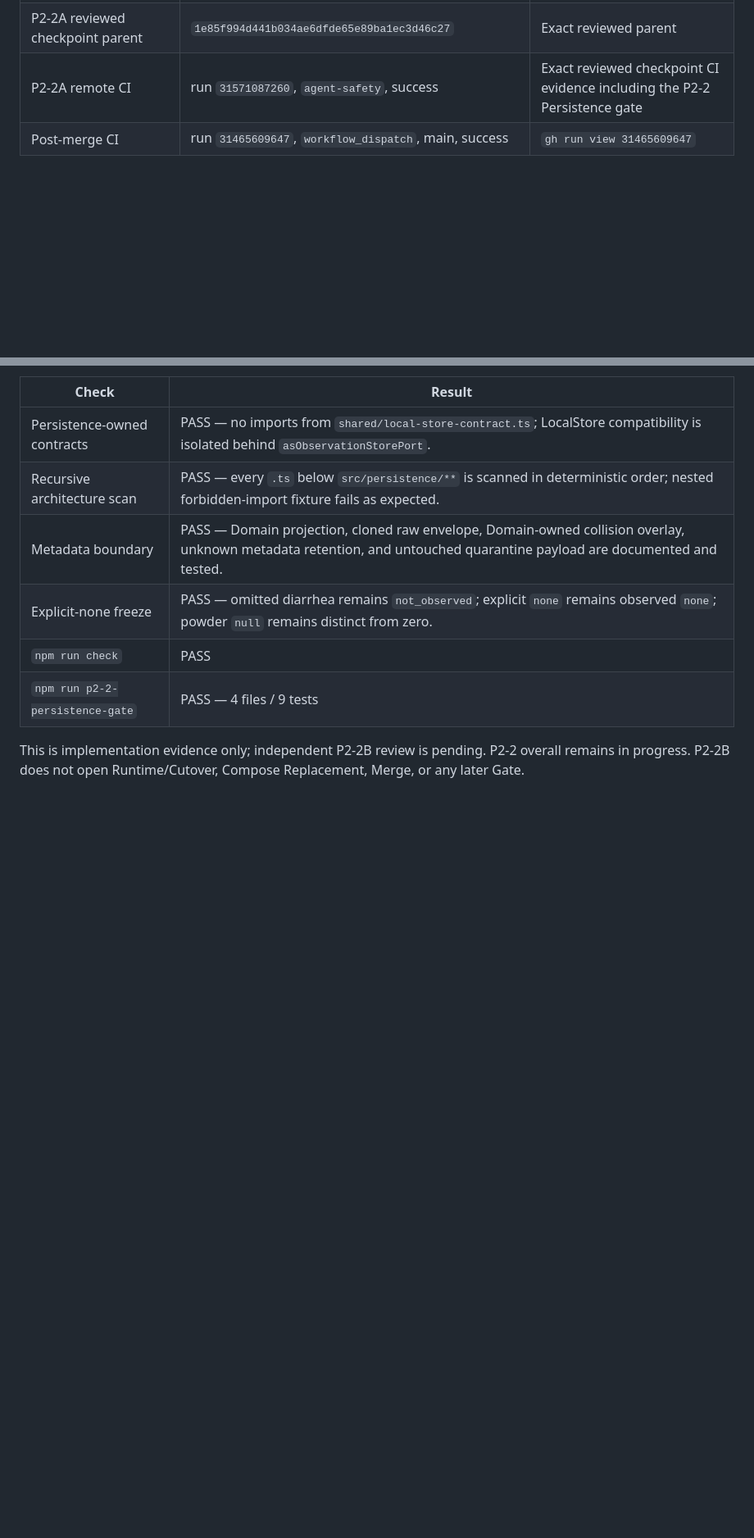
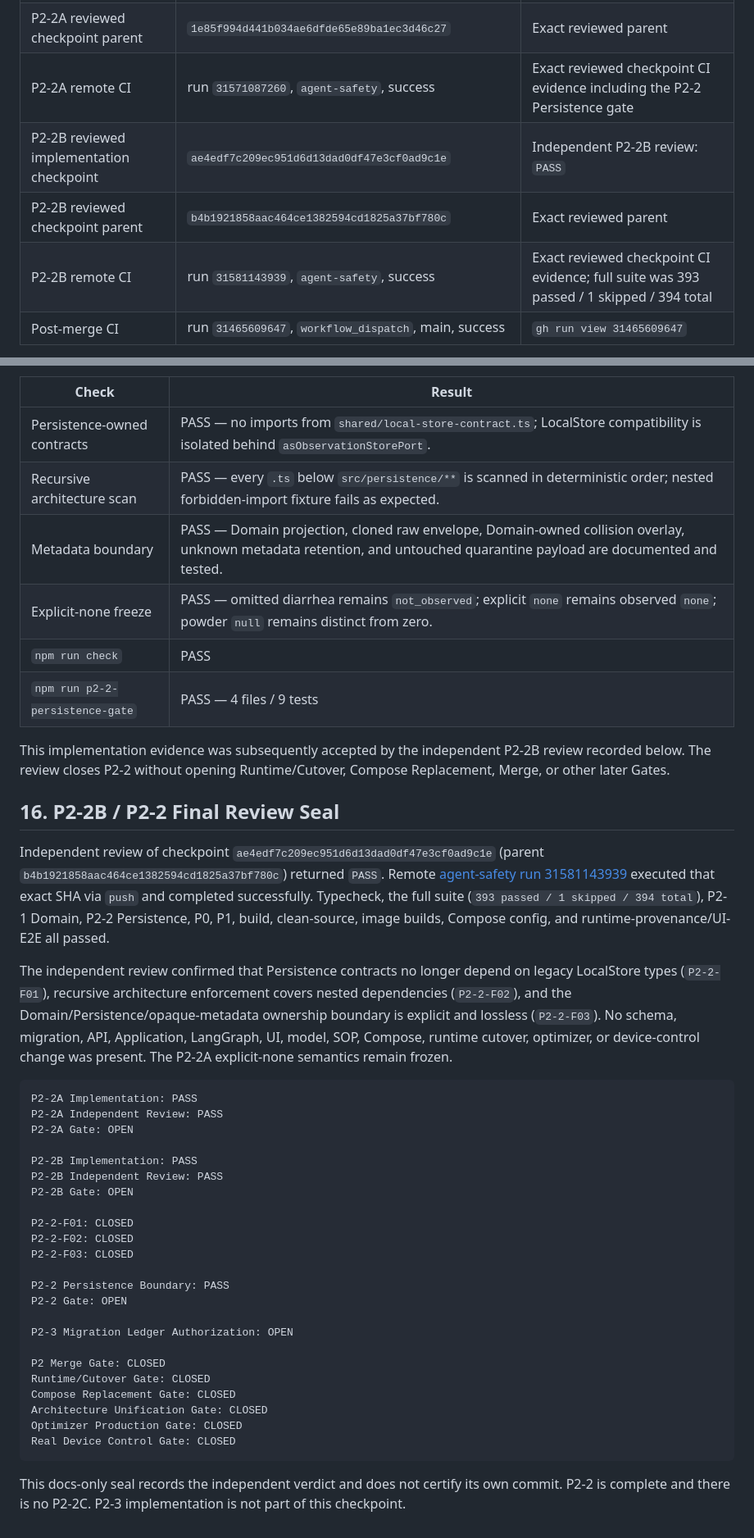
Before and after one commit to liuzexin086-bit/naibaji-feeding-agent, a Markdown page: docs/p2/nbj-arch-p2-evidence-manifest.md, 2 parts joined by grey strips. Shown at 82% size. Drawn GitHub-style; blank space fills up the shorter version.

Commit message:
P2-2 seal persistence boundary review

````diff
--- a/docs/p2/nbj-arch-p2-evidence-manifest.md
+++ b/docs/p2/nbj-arch-p2-evidence-manifest.md
@@ -45,6 +47,9 @@ Hash semantics: lowercase SHA-256 over raw committed file content bytes (as retu
 | P2-2A reviewed implementation checkpoint | `865db7b2f3840aca716d7003984373e921da1756` | Independent P2-2A review: `PASS WITH NON-BLOCKING FINDINGS` |
 | P2-2A reviewed checkpoint parent | `1e85f994d441b034ae6dfde65e89ba1ec3d46c27` | Exact reviewed parent |
 | P2-2A remote CI | run `31571087260`, `agent-safety`, success | Exact reviewed checkpoint CI evidence including the P2-2 Persistence gate |
+| P2-2B reviewed implementation checkpoint | `ae4edf7c209ec951d6d13dad0df47e3cf0ad9c1e` | Independent P2-2B review: `PASS` |
+| P2-2B reviewed checkpoint parent | `b4b1921858aac464ce1382594cd1825a37bf780c` | Exact reviewed parent |
+| P2-2B remote CI | run `31581143939`, `agent-safety`, success | Exact reviewed checkpoint CI evidence; full suite was 393 passed / 1 skipped / 394 total |
 | Post-merge CI | run `31465609647`, `workflow_dispatch`, main, success | `gh run view 31465609647` |
 
 The ignored `.planning/` directory and ignored local `web/` directory are not in this Git tree and are not P2 baseline artifacts.
@@ -337,6 +342,54 @@ paths. The local evidence is:
 | `npm run check` | PASS |
 | `npm run p2-2-persistence-gate` | PASS — 4 files / 9 tests |
 
-This is implementation evidence only; independent P2-2B review is pending.
-P2-2 overall remains in progress. P2-2B does not open Runtime/Cutover,
-Compose Replacement, Merge, or any later Gate.
+This implementation evidence was subsequently accepted by the independent
+P2-2B review recorded below. The review closes P2-2 without opening
+Runtime/Cutover, Compose Replacement, Merge, or other later Gates.
+
+## 16. P2-2B / P2-2 Final Review Seal
+
+Independent review of checkpoint `ae4edf7c209ec951d6d13dad0df47e3cf0ad9c1e`
+(parent `b4b1921858aac464ce1382594cd1825a37bf780c`) returned `PASS`.
+Remote [agent-safety run 31581143939](https://github.com/liuzexin086-bit/naibaji-feeding-agent/actions/runs/31581143939)
+executed that exact SHA via `push` and completed successfully. Typecheck, the
+full suite (`393 passed / 1 skipped / 394 total`), P2-1 Domain, P2-2
+Persistence, P0, P1, build, clean-source, image builds, Compose config, and
+runtime-provenance/UI-E2E all passed.
+
+The independent review confirmed that Persistence contracts no longer depend on
+legacy LocalStore types (`P2-2-F01`), recursive architecture enforcement covers
+nested dependencies (`P2-2-F02`), and the Domain/Persistence/opaque-metadata
+ownership boundary is explicit and lossless (`P2-2-F03`). No schema, migration,
+API, Application, LangGraph, UI, model, SOP, Compose, runtime cutover, optimizer,
+or device-control change was present. The P2-2A explicit-none semantics remain
+frozen.
+
+```text
+P2-2A Implementation: PASS
+P2-2A Independent Review: PASS
+P2-2A Gate: OPEN
+
+P2-2B Implementation: PASS
+P2-2B Independent Review: PASS
+P2-2B Gate: OPEN
+
+P2-2-F01: CLOSED
+P2-2-F02: CLOSED
+P2-2-F03: CLOSED
+
+P2-2 Persistence Boundary: PASS
+P2-2 Gate: OPEN
+
+P2-3 Migration Ledger Authorization: OPEN
+
+P2 Merge Gate: CLOSED
+Runtime/Cutover Gate: CLOSED
+Compose Replacement Gate: CLOSED
+Architecture Unification Gate: CLOSED
+Optimizer Production Gate: CLOSED
+Real Device Control Gate: CLOSED
+```
+
+This docs-only seal records the independent verdict and does not certify its own
+commit. P2-2 is complete and there is no P2-2C. P2-3 implementation is not part
+of this checkpoint.
````
Also changed, not shown: other parts of docs/p2/nbj-arch-p2-evidence-manifest.md (+3 -1 lines), docs/p2/nbj-arch-p2-contract.md (+31 -17 lines), docs/p2/nbj-arch-p2-review-2b-final.md (added, +73 -0 lines).
